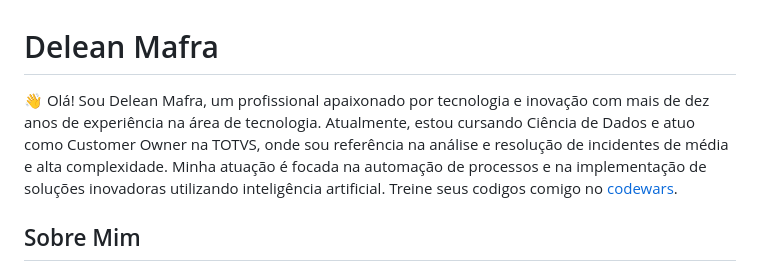
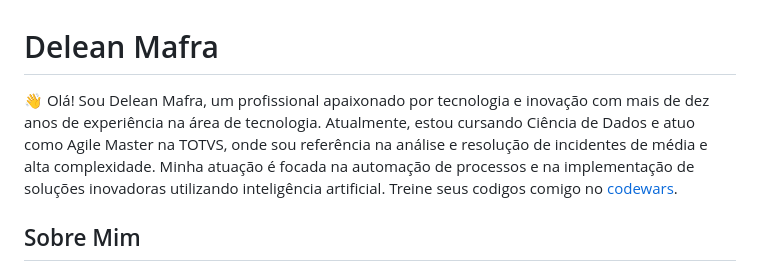
Before and after one commit to Delean-Mafra/Delean-Mafra, a Markdown page: README.md, the part around the change. GitHub-like rendering.

```diff
--- a/README.md
+++ b/README.md
@@ -1,6 +1,6 @@
 # Delean Mafra
 
-👋 Olá! Sou Delean Mafra, um profissional apaixonado por tecnologia e inovação com mais de dez anos de experiência na área de tecnologia. Atualmente, estou cursando Ciência de Dados e atuo como Customer Owner na TOTVS, onde sou referência na análise e resolução de incidentes de média e alta complexidade. Minha atuação é focada na automação de processos e na implementação de soluções inovadoras utilizando inteligência artificial.
+👋 Olá! Sou Delean Mafra, um profissional apaixonado por tecnologia e inovação com mais de dez anos de experiência na área de tecnologia. Atualmente, estou cursando Ciência de Dados e atuo como Agile Master na TOTVS, onde sou referência na análise e resolução de incidentes de média e alta complexidade. Minha atuação é focada na automação de processos e na implementação de soluções inovadoras utilizando inteligência artificial.
 Treine seus codigos comigo no [codewars](http://www.codewars.com/r/DnrkrQ/).
 
 ## Sobre Mim
```
